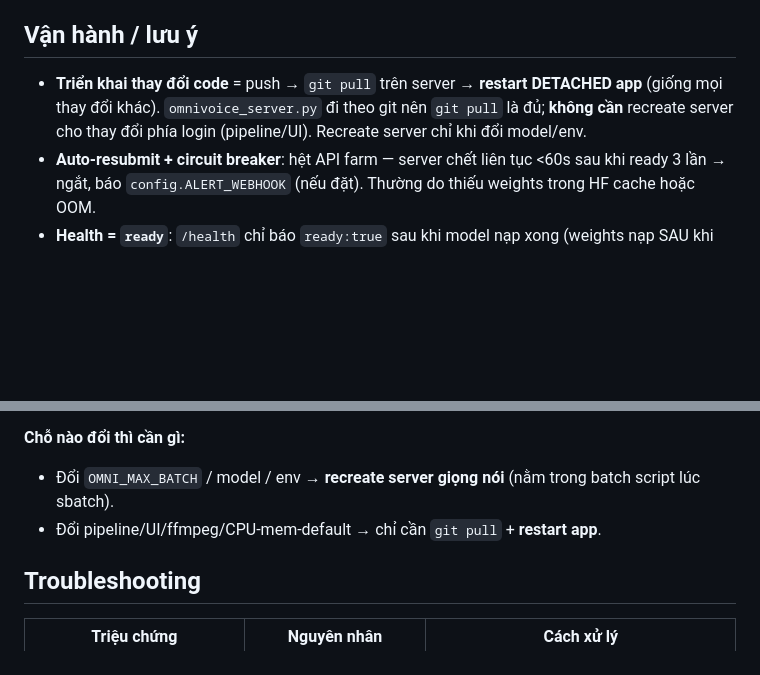
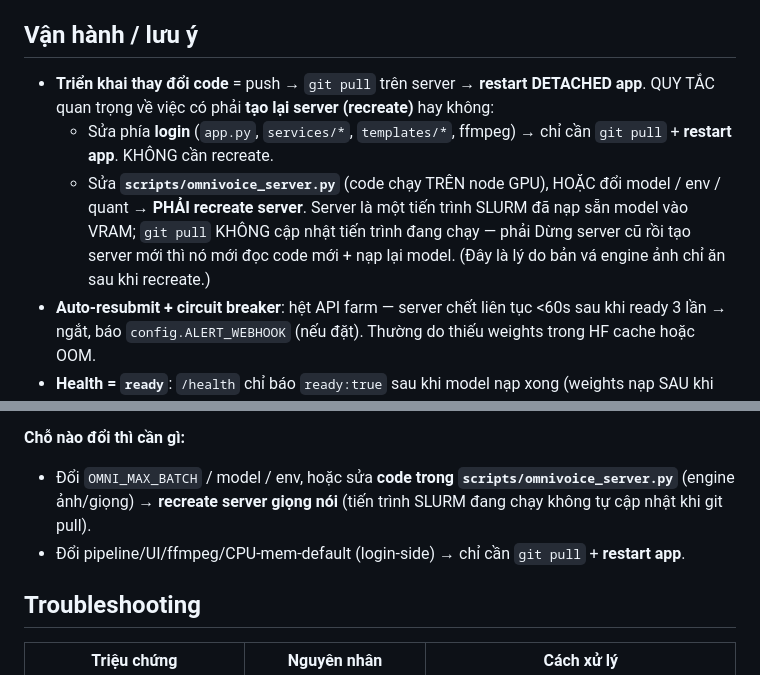
Before and after one commit to truong-vip-pro-max-ultra/host-a100, a Markdown page: docs/TOOLS_VOICE.md, 2 parts joined by grey strips. Drawn GitHub-style; blank space fills up the shorter version.

```diff
--- a/docs/TOOLS_VOICE.md
+++ b/docs/TOOLS_VOICE.md
@@ -187,9 +187,15 @@ mặc định khoá theo `(seed, instruct)`.
 ## Vận hành / lưu ý
 
 - **Triển khai thay đổi code** = push → `git pull` trên server → **restart
-  DETACHED app** (giống mọi thay đổi khác). `omnivoice_server.py` đi theo git
-  nên `git pull` là đủ; **không cần** recreate server cho thay đổi phía login
-  (pipeline/UI). Recreate server chỉ khi đổi model/env.
+  DETACHED app**. QUY TẮC quan trọng về việc có phải **tạo lại server (recreate)**
+  hay không:
+  - Sửa phía **login** (`app.py`, `services/*`, `templates/*`, ffmpeg) → chỉ cần
+    `git pull` + **restart app**. KHÔNG cần recreate.
+  - Sửa **`scripts/omnivoice_server.py`** (code chạy TRÊN node GPU), HOẶC đổi
+    model / env / quant → **PHẢI recreate server**. Server là một tiến trình
+    SLURM đã nạp sẵn model vào VRAM; `git pull` KHÔNG cập nhật tiến trình đang
+    chạy — phải Dừng server cũ rồi tạo server mới thì nó mới đọc code mới + nạp
+    lại model. (Đây là lý do bản vá engine ảnh chỉ ăn sau khi recreate.)
 - **Auto-resubmit + circuit breaker**: hệt API farm — server chết liên tục
   <60s sau khi ready 3 lần → ngắt, báo `config.ALERT_WEBHOOK` (nếu đặt). Thường
   do thiếu weights trong HF cache hoặc OOM.
@@ -218,9 +224,11 @@ nhiễu — audio TTS vốn sạch; nhiễu mép đoạn đã tự khử. Pipeli
 `denoise=afftdn` nhưng mặc định tắt, không lộ ra UI.)
 
 **Chỗ nào đổi thì cần gì:**
-- Đổi `OMNI_MAX_BATCH` / model / env → **recreate server giọng nói** (nằm trong
-  batch script lúc sbatch).
-- Đổi pipeline/UI/ffmpeg/CPU-mem-default → chỉ cần `git pull` + **restart app**.
+- Đổi `OMNI_MAX_BATCH` / model / env, hoặc sửa **code trong
+  `scripts/omnivoice_server.py`** (engine ảnh/giọng) → **recreate server giọng nói**
+  (tiến trình SLURM đang chạy không tự cập nhật khi git pull).
+- Đổi pipeline/UI/ffmpeg/CPU-mem-default (login-side) → chỉ cần `git pull` +
+  **restart app**.
 
 ## Troubleshooting
 
```
Also changed, not shown: README.md (+14 -0 lines), docs/TOOLS_VIDEO.md (+8 -4 lines).
